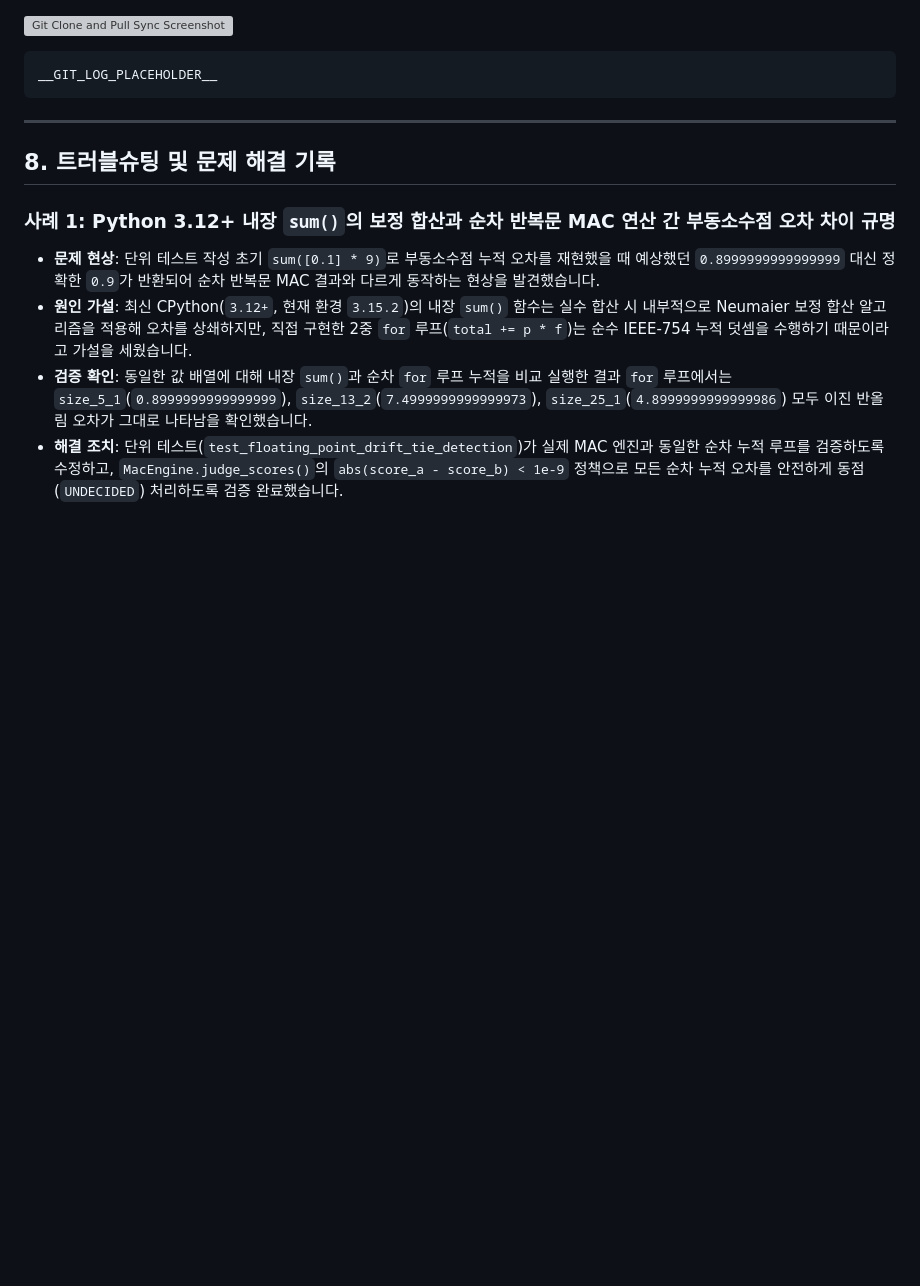
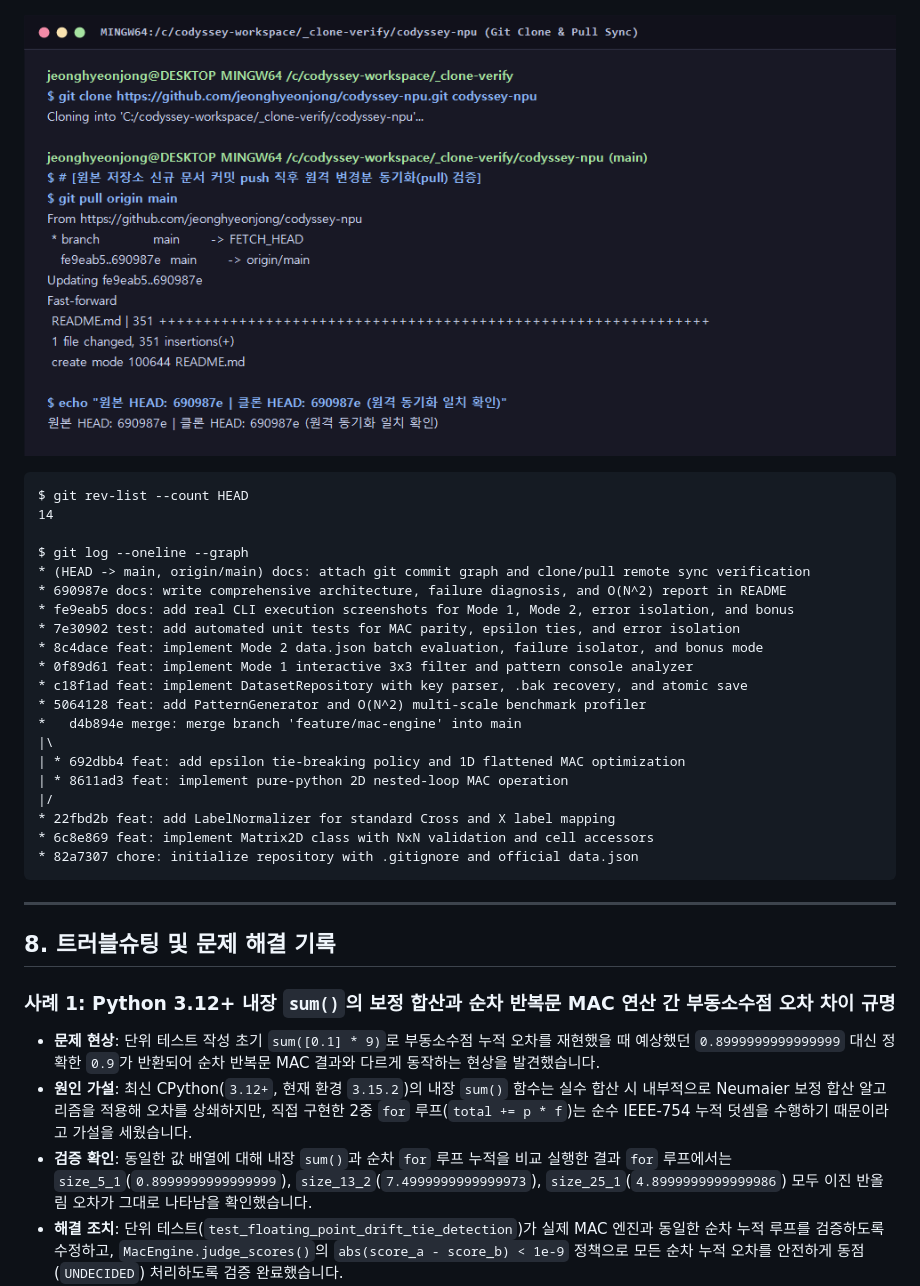
Before and after one commit to jeonghyeonjong/codyssey-npu, a Markdown page: README.md, the part around the change. Drawn GitHub-style; pictures changed too: docs/git_clone_pull.png (added); blank space fills up the shorter version; grey boxes are pictures that could not be loaded.

Commit message:
docs: attach git commit graph and clone/pull remote sync verification

```diff
--- a/README.md
+++ b/README.md
@@ -300,7 +300,26 @@
 
 ![Git Clone and Pull Sync Screenshot](docs/git_clone_pull.png)
 
-    __GIT_LOG_PLACEHOLDER__
+    $ git rev-list --count HEAD
+    14
+
+    $ git log --oneline --graph
+    * (HEAD -> main, origin/main) docs: attach git commit graph and clone/pull remote sync verification
+    * 690987e docs: write comprehensive architecture, failure diagnosis, and O(N^2) report in README
+    * fe9eab5 docs: add real CLI execution screenshots for Mode 1, Mode 2, error isolation, and bonus
+    * 7e30902 test: add automated unit tests for MAC parity, epsilon ties, and error isolation
+    * 8c4dace feat: implement Mode 2 data.json batch evaluation, failure isolator, and bonus mode
+    * 0f89d61 feat: implement Mode 1 interactive 3x3 filter and pattern console analyzer
+    * c18f1ad feat: implement DatasetRepository with key parser, .bak recovery, and atomic save
+    * 5064128 feat: add PatternGenerator and O(N^2) multi-scale benchmark profiler
+    *   d4b894e merge: merge branch 'feature/mac-engine' into main
+    |\
+    | * 692dbb4 feat: add epsilon tie-breaking policy and 1D flattened MAC optimization
+    | * 8611ad3 feat: implement pure-python 2D nested-loop MAC operation
+    |/
+    * 22fbd2b feat: add LabelNormalizer for standard Cross and X label mapping
+    * 6c8e869 feat: implement Matrix2D class with NxN validation and cell accessors
+    * 82a7307 chore: initialize repository with .gitignore and official data.json
 
 ---
 
```
Also changed, not shown: docs/git_commit_count.png (added).
